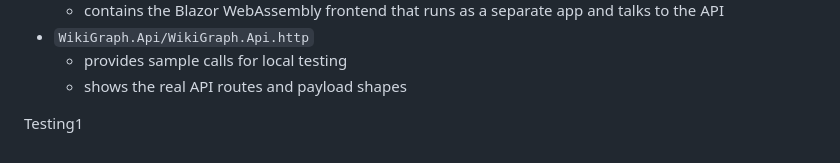
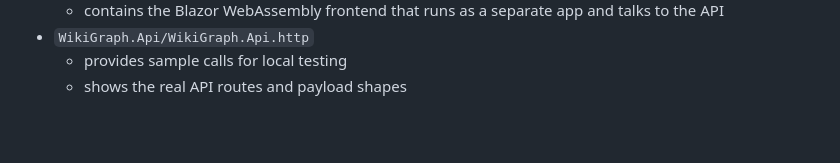
Before and after one commit to Pedro-B-Amon/Blazor-Development, a Markdown page: README.md, the part around the change. Rendered like a GitHub page; blank space fills up the shorter version.

Commit message:
Clean Readme

```diff
--- a/README.md
+++ b/README.md
@@ -86,6 +86,3 @@ WikiGraph uses `Scalar.AspNetCore` to render a browser-based OpenAPI reference o
 - `WikiGraph.Api/WikiGraph.Api.http`
   - provides sample calls for local testing
   - shows the real API routes and payload shapes
-
-
-Testing1
```
